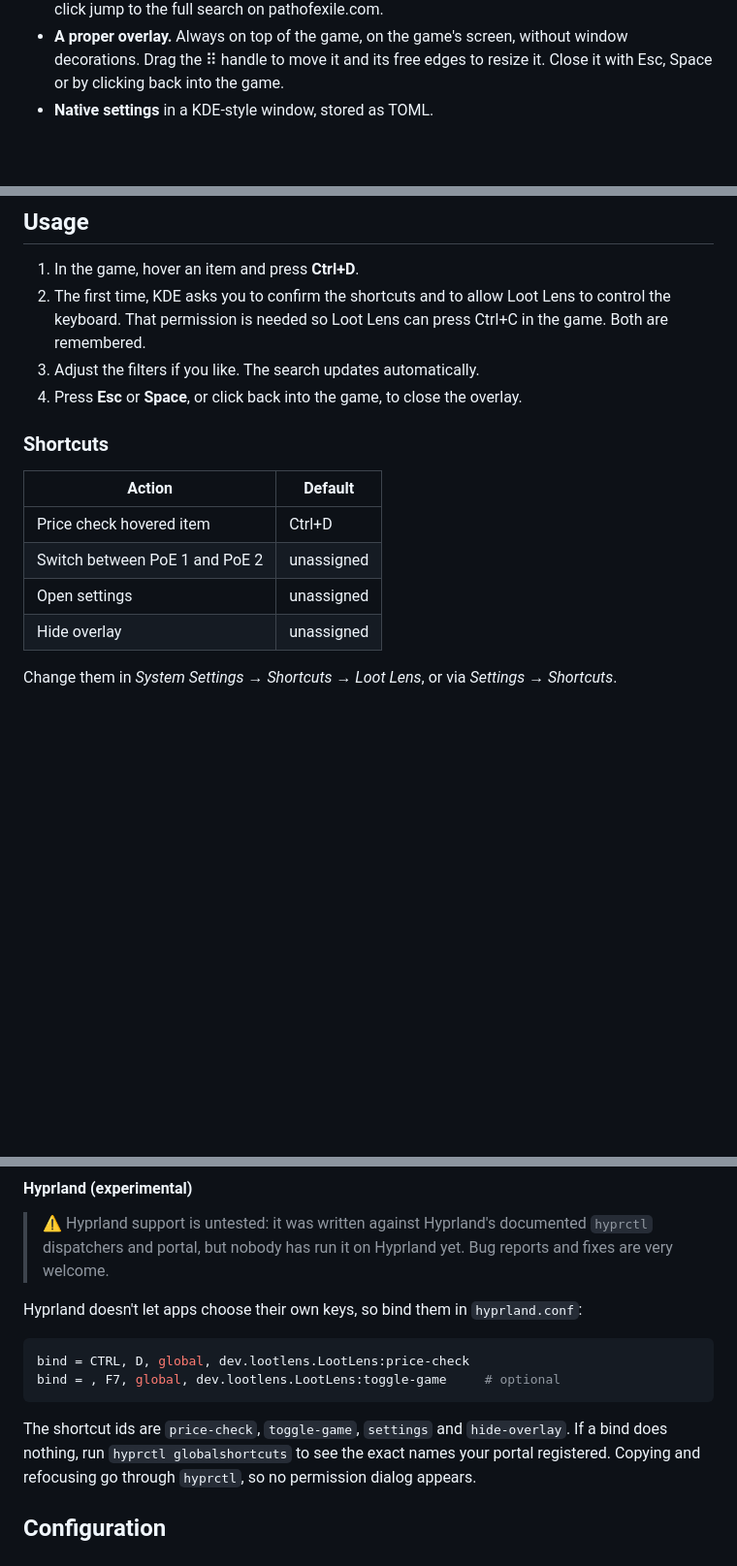
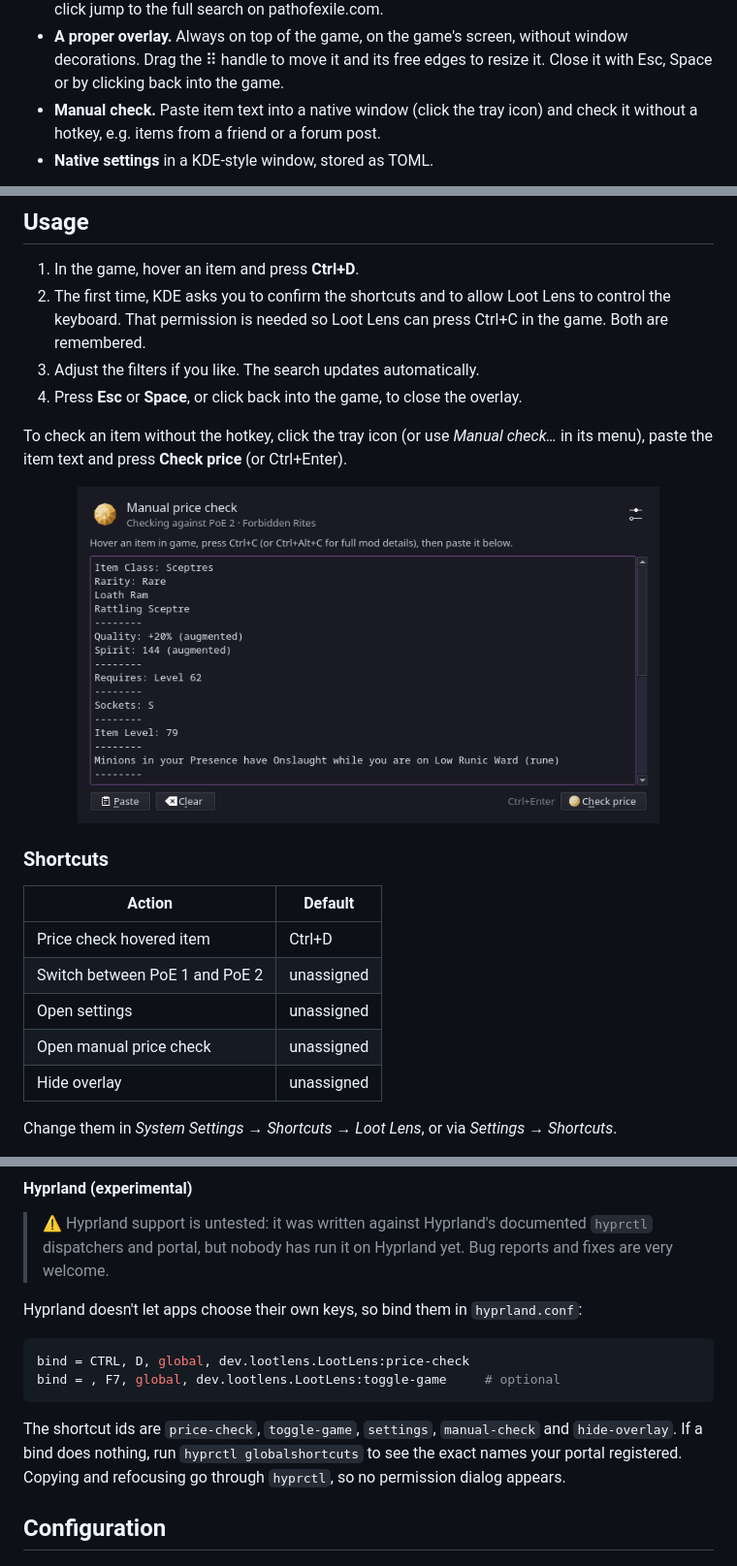
Before and after one commit to looting-glass/desktop, a Markdown page: README.md, 3 parts joined by grey strips. Shown at 97% size. Drawn GitHub-style; pictures changed too: docs/screenshots/manual-check.png (added); blank space fills up the shorter version.

````diff
--- a/README.md
+++ b/README.md
@@ -49,6 +49,8 @@ hotkeys, the overlay and clipboard access all use the desktop's native mechanism
 - **A proper overlay.** Always on top of the game, on the game's screen, without window
   decorations. Drag the ⠿ handle to move it and its free edges to resize it. Close it with Esc,
   Space or by clicking back into the game.
+- **Manual check.** Paste item text into a native window (click the tray icon) and check it
+  without a hotkey, e.g. items from a friend or a forum post.
 - **Native settings** in a KDE-style window, stored as TOML.
 
 <p align="center">
@@ -107,6 +109,13 @@ Start **Loot Lens** from the application launcher. It lives in the system tray.
 3. Adjust the filters if you like. The search updates automatically.
 4. Press **Esc** or **Space**, or click back into the game, to close the overlay.
 
+To check an item without the hotkey, click the tray icon (or use *Manual check…* in its menu),
+paste the item text and press **Check price** (or Ctrl+Enter).
+
+<p align="center">
+  <img src="docs/screenshots/manual-check.png" alt="Manual price check window with pasted item text" width="600">
+</p>
+
 ### Shortcuts
 
 | Action | Default |
@@ -114,6 +123,7 @@ Start **Loot Lens** from the application launcher. It lives in the system tray.
 | Price check hovered item | Ctrl+D |
 | Switch between PoE 1 and PoE 2 | unassigned |
 | Open settings | unassigned |
+| Open manual price check | unassigned |
 | Hide overlay | unassigned |
 
 Change them in *System Settings → Shortcuts → Loot Lens*, or via *Settings → Shortcuts*.
@@ -131,7 +141,7 @@ bind = CTRL, D, global, dev.lootlens.LootLens:price-check
 bind = , F7, global, dev.lootlens.LootLens:toggle-game     # optional
 ```
 
-The shortcut ids are `price-check`, `toggle-game`, `settings` and `hide-overlay`. If a bind does
+The shortcut ids are `price-check`, `toggle-game`, `settings`, `manual-check` and `hide-overlay`. If a bind does
 nothing, run `hyprctl globalshortcuts` to see the exact names your portal registered.
 Copying and refocusing go through `hyprctl`, so no permission dialog appears.
 
````
Also changed, not shown: 7 other files.
